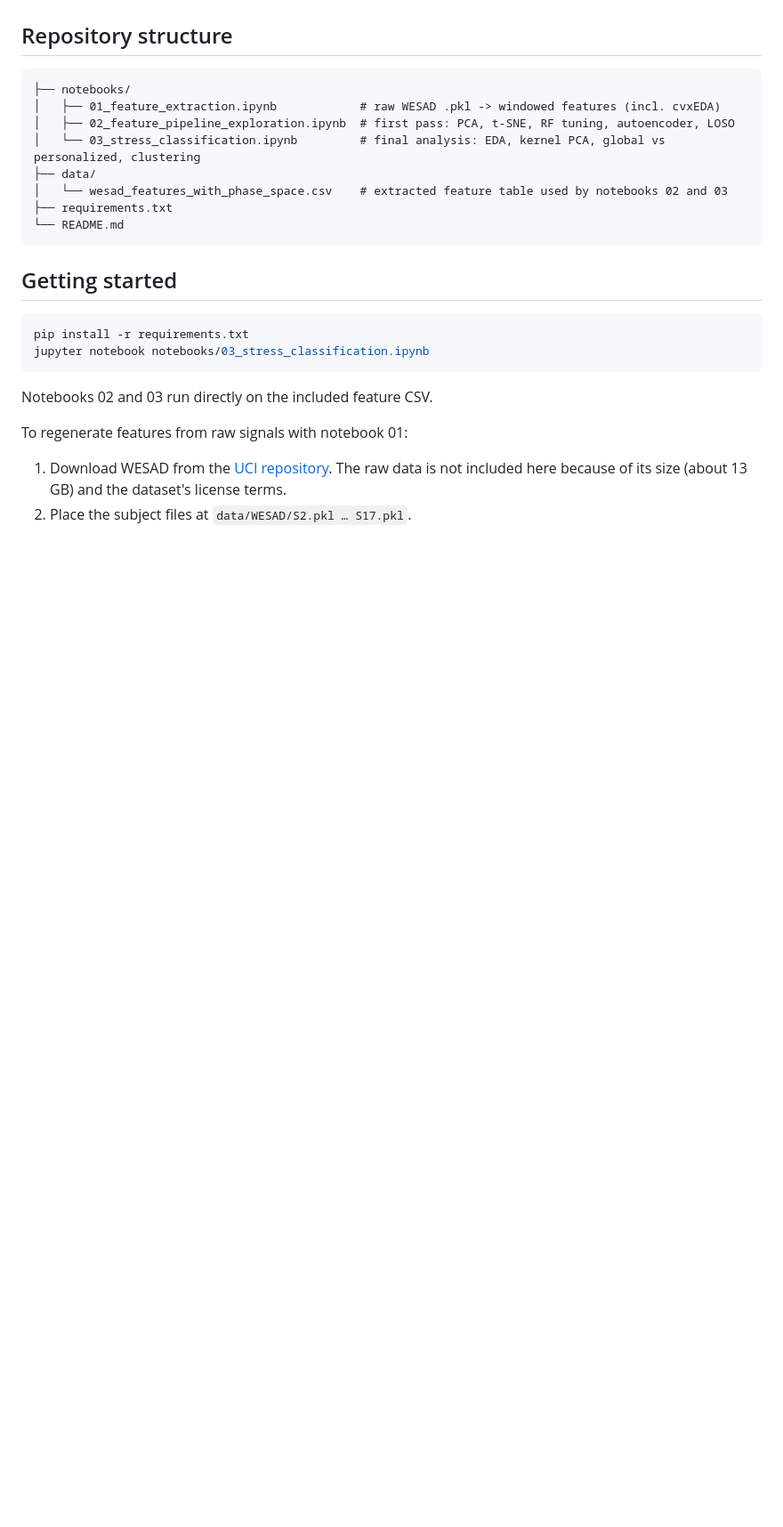
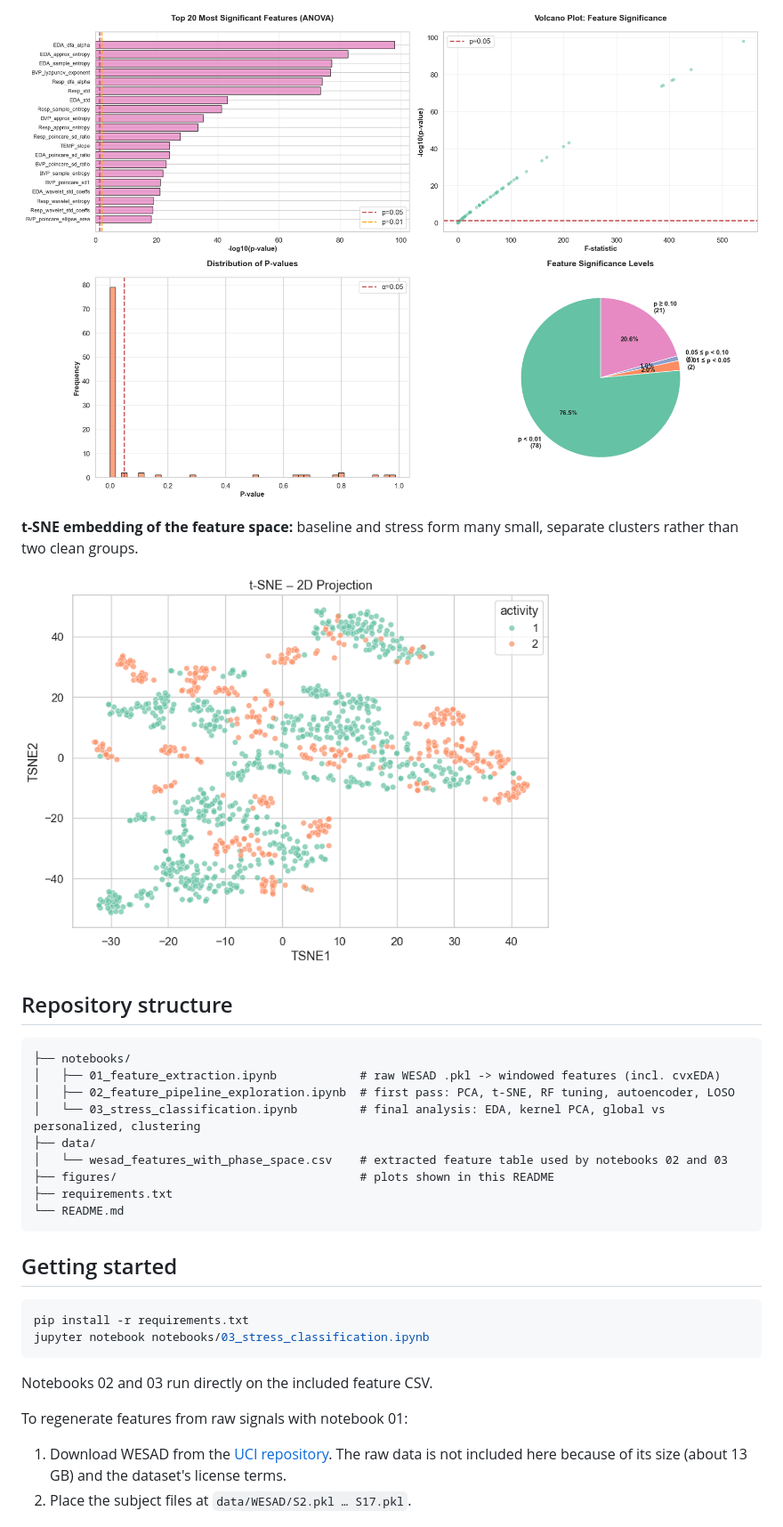
Before and after one commit to atoosaz/wesad-stress-classification, a Markdown page: README.md, the part around one of its changes. Shown at 89% size. GitHub-like rendering; pictures changed too: figures/feature_significance.png (added), figures/tsne_2d.png (added); blank space fills up the shorter version.

````diff
--- a/README.md
+++ b/README.md
@@ -39,3 +55,9 @@ An end-to-end Python/Jupyter pipeline that detects stress from wrist-worn physio
+![Feature significance](figures/feature_significance.png)
+
+**t-SNE embedding of the feature space:** baseline and stress form many small, separate clusters rather than two clean groups.
+
+<img src="figures/tsne_2d.png" alt="t-SNE 2D projection" width="600">
+
 ## Repository structure
 
 ```
@@ -45,6 +67,7 @@ An end-to-end Python/Jupyter pipeline that detects stress from wrist-worn physio
 │   └── 03_stress_classification.ipynb         # final analysis: EDA, kernel PCA, global vs personalized, clustering
 ├── data/
 │   └── wesad_features_with_phase_space.csv    # extracted feature table used by notebooks 02 and 03
+├── figures/                                   # plots shown in this README
 ├── requirements.txt
 └── README.md
 ```
````
Also changed, not shown: other parts of README.md (+16 -0 lines), figures/class_distribution.png (added), figures/global_vs_personalized.png (added), figures/mlp_confusion_global.png (added), figures/mlp_confusion_personalized.png (added).
